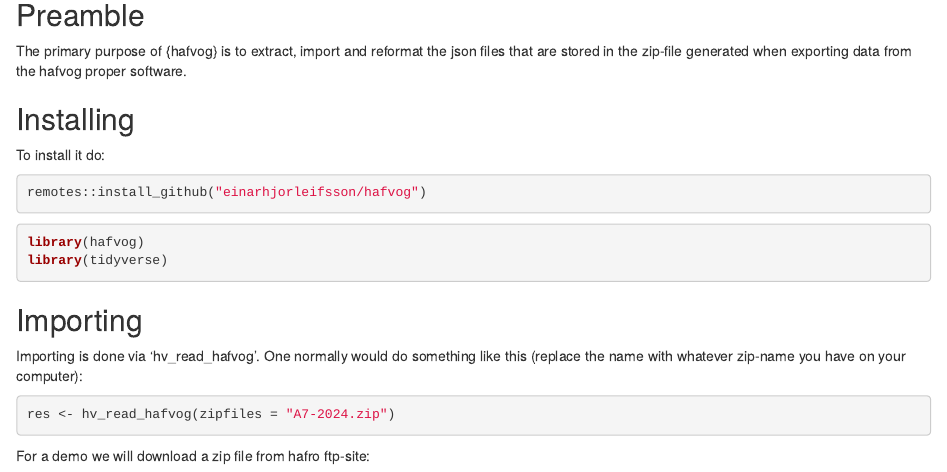
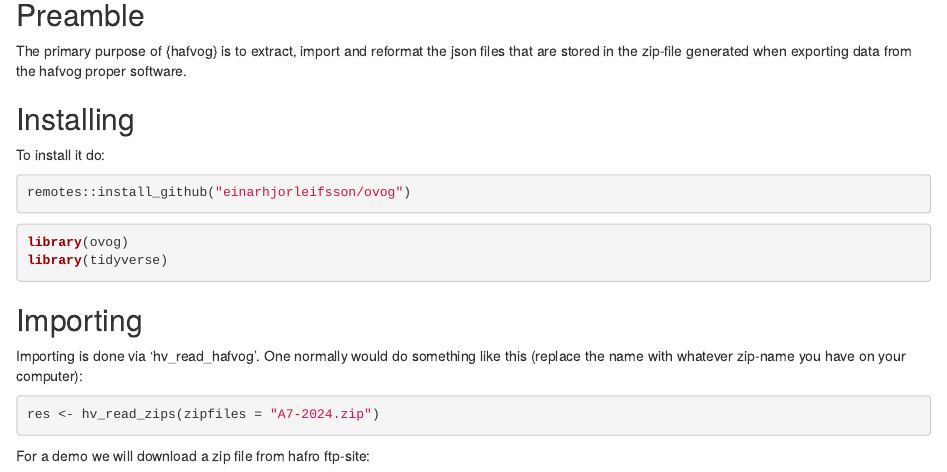
Before and after one commit to einarhjorleifsson/ovog, an R Markdown document (vignettes/articles/basics.Rmd): the page in a window 1100 px wide, from 80 px down. Rendered offline with R 4.5, knitr and Pandoc, with nearby package versions; some code elsewhere in the file could not run offline.

Commit message:
update documents

````diff
--- a/vignettes/articles/basics.Rmd
+++ b/vignettes/articles/basics.Rmd
@@ -20,11 +20,11 @@ The primary purpose of {hafvog} is to extract, import and reformat the json file
 To install it do:
 
 ```{r, eval = FALSE}
-remotes::install_github("einarhjorleifsson/hafvog")
+remotes::install_github("einarhjorleifsson/ovog")
 ```
 
 ```{r setup}
-library(hafvog)
+library(ovog)
 library(tidyverse)
 ```
 
@@ -33,7 +33,7 @@ library(tidyverse)
 Importing is done via 'hv_read_hafvog'. One normally would do something like this (replace the name with whatever zip-name you have on your computer):
 
 ```{r, eval = FALSE}
-res <- hv_read_hafvog(zipfiles = "A7-2024.zip")
+res <- hv_read_zips(zipfiles = "A7-2024.zip")
 ```
 
 For a demo we will download a zip file from hafro ftp-site:
````
Also changed, not shown: README.Rmd (+1 -1 lines), README.md, vignettes/articles/basics.Rmd (2 more changed lines).
